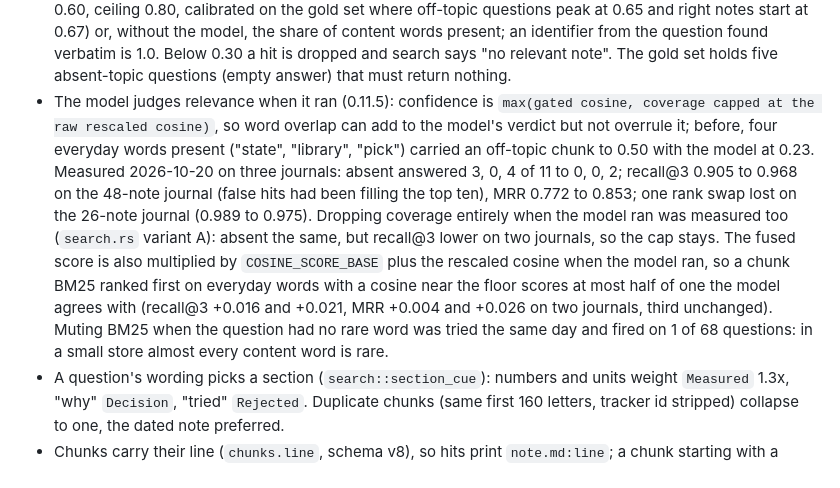
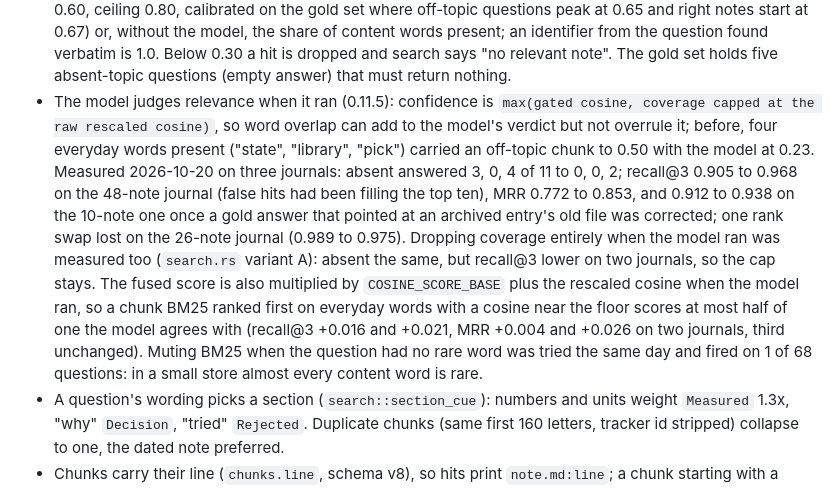
Before and after one commit to abhksinha/MemoryCastle, a Markdown page: CLAUDE.md, the part around the change. Rendered like a GitHub page.

```diff
--- a/CLAUDE.md
+++ b/CLAUDE.md
@@ -67,7 +67,7 @@ Environment: `MEMORYCASTLE_HOME` (data dir, default `~/.local/share/memorycastle
 - Notes live in `memorycastle/journal/`, derived graph files in `memorycastle/graph/`. `Supersedes:` and mentions resolve relative to the referring note, so a bare file name works.
 - Confidence measures "on topic at all", not "the right one among related notes": measured 2026-10-19 on both gold sets (`eval` prints `cosine_quantiles`), the right note's median cosine is 0.75 and the best wrong note's 90th percentile 0.76 to 0.79. A per-store rescale from the gold set was built, measured and removed the same day: fusion, the graph and the near-miss gate separate related notes, the cosine cannot. Floor and ceiling stay the defaults.
 - Relevance is judged, not assumed (`limits::MIN_CONFIDENCE`): confidence is the rescaled cosine (floor 0.60, ceiling 0.80, calibrated on the gold set where off-topic questions peak at 0.65 and right notes start at 0.67) or, without the model, the share of content words present; an identifier from the question found verbatim is 1.0. Below 0.30 a hit is dropped and search says "no relevant note". The gold set holds five absent-topic questions (empty answer) that must return nothing.
-- The model judges relevance when it ran (0.11.5): confidence is `max(gated cosine, coverage capped at the raw rescaled cosine)`, so word overlap can add to the model's verdict but not overrule it; before, four everyday words present ("state", "library", "pick") carried an off-topic chunk to 0.50 with the model at 0.23. Measured 2026-10-20 on three journals: absent answered 3, 0, 4 of 11 to 0, 0, 2; recall@3 0.905 to 0.968 on the 48-note journal (false hits had been filling the top ten), MRR 0.772 to 0.853; one rank swap lost on the 26-note journal (0.989 to 0.975). Dropping coverage entirely when the model ran was measured too (`search.rs` variant A): absent the same, but recall@3 lower on two journals, so the cap stays. The fused score is also multiplied by `COSINE_SCORE_BASE` plus the rescaled cosine when the model ran, so a chunk BM25 ranked first on everyday words with a cosine near the floor scores at most half of one the model agrees with (recall@3 +0.016 and +0.021, MRR +0.004 and +0.026 on two journals, third unchanged). Muting BM25 when the question had no rare word was tried the same day and fired on 1 of 68 questions: in a small store almost every content word is rare.
+- The model judges relevance when it ran (0.11.5): confidence is `max(gated cosine, coverage capped at the raw rescaled cosine)`, so word overlap can add to the model's verdict but not overrule it; before, four everyday words present ("state", "library", "pick") carried an off-topic chunk to 0.50 with the model at 0.23. Measured 2026-10-20 on three journals: absent answered 3, 0, 4 of 11 to 0, 0, 2; recall@3 0.905 to 0.968 on the 48-note journal (false hits had been filling the top ten), MRR 0.772 to 0.853, and 0.912 to 0.938 on the 10-note one once a gold answer that pointed at an archived entry's old file was corrected; one rank swap lost on the 26-note journal (0.989 to 0.975). Dropping coverage entirely when the model ran was measured too (`search.rs` variant A): absent the same, but recall@3 lower on two journals, so the cap stays. The fused score is also multiplied by `COSINE_SCORE_BASE` plus the rescaled cosine when the model ran, so a chunk BM25 ranked first on everyday words with a cosine near the floor scores at most half of one the model agrees with (recall@3 +0.016 and +0.021, MRR +0.004 and +0.026 on two journals, third unchanged). Muting BM25 when the question had no rare word was tried the same day and fired on 1 of 68 questions: in a small store almost every content word is rare.
 - A question's wording picks a section (`search::section_cue`): numbers and units weight `Measured` 1.3x, "why" `Decision`, "tried" `Rejected`. Duplicate chunks (same first 160 letters, tracker id stripped) collapse to one, the dated note preferred.
 - Chunks carry their line (`chunks.line`, schema v8), so hits print `note.md:line`; a chunk starting with a tracker id (`B-42`) is labelled by it, not by the heading; table pieces repeat the header row. `chunk::CHUNK_VERSION` rechunks every store once when the splitter changes.
 - `links <file>` matches a bare name, a partial and a full path as one file (path suffix either way) and prints the name each note used. `--related` with no group searches nothing and says how to declare the group: isolation stays the gate.
```
Also changed, not shown: docs/BENCHMARKS.md (+4 -1 lines).
